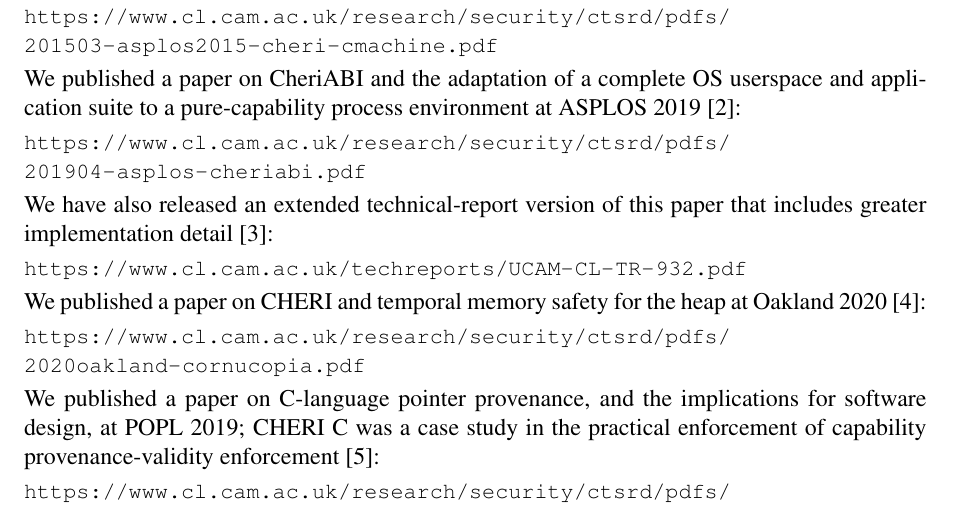
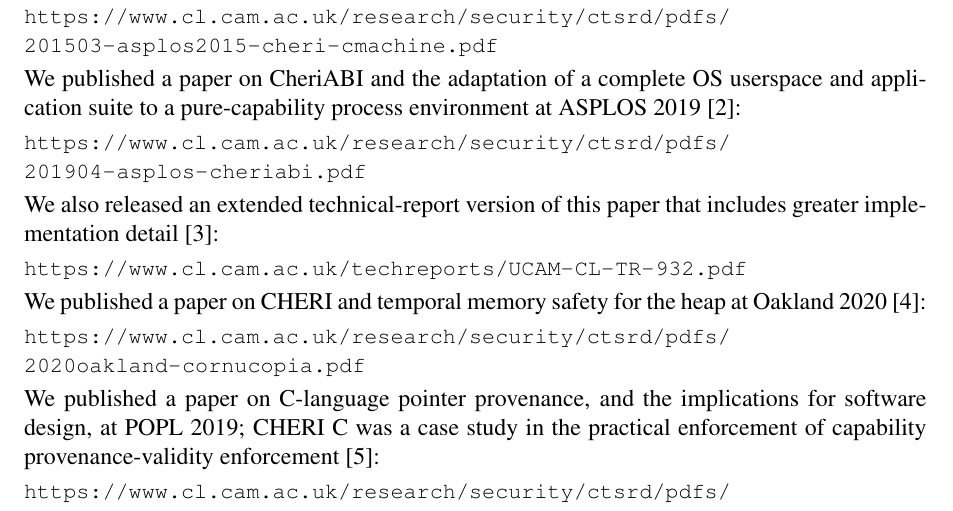
Before and after one commit to CTSRD-CHERI/cheri-c-programming, a LaTeX paper (cheri-c-programming.tex): part of page 21 of 22, cut so that both start at the same text. Compiled offline with pdfLaTeX.

Commit message:
Consistent tense in furher reading

```diff
--- a/cheri-c-programming.tex
+++ b/cheri-c-programming.tex
@@ -1437,7 +1437,7 @@
 \smallskip
 
 \noindent
-We have also released an extended technical-report version of this paper that
+We also released an extended technical-report version of this paper that
 includes greater implementation detail~\cite{UCAM-CL-TR-932}:
 
 \smallskip
```
